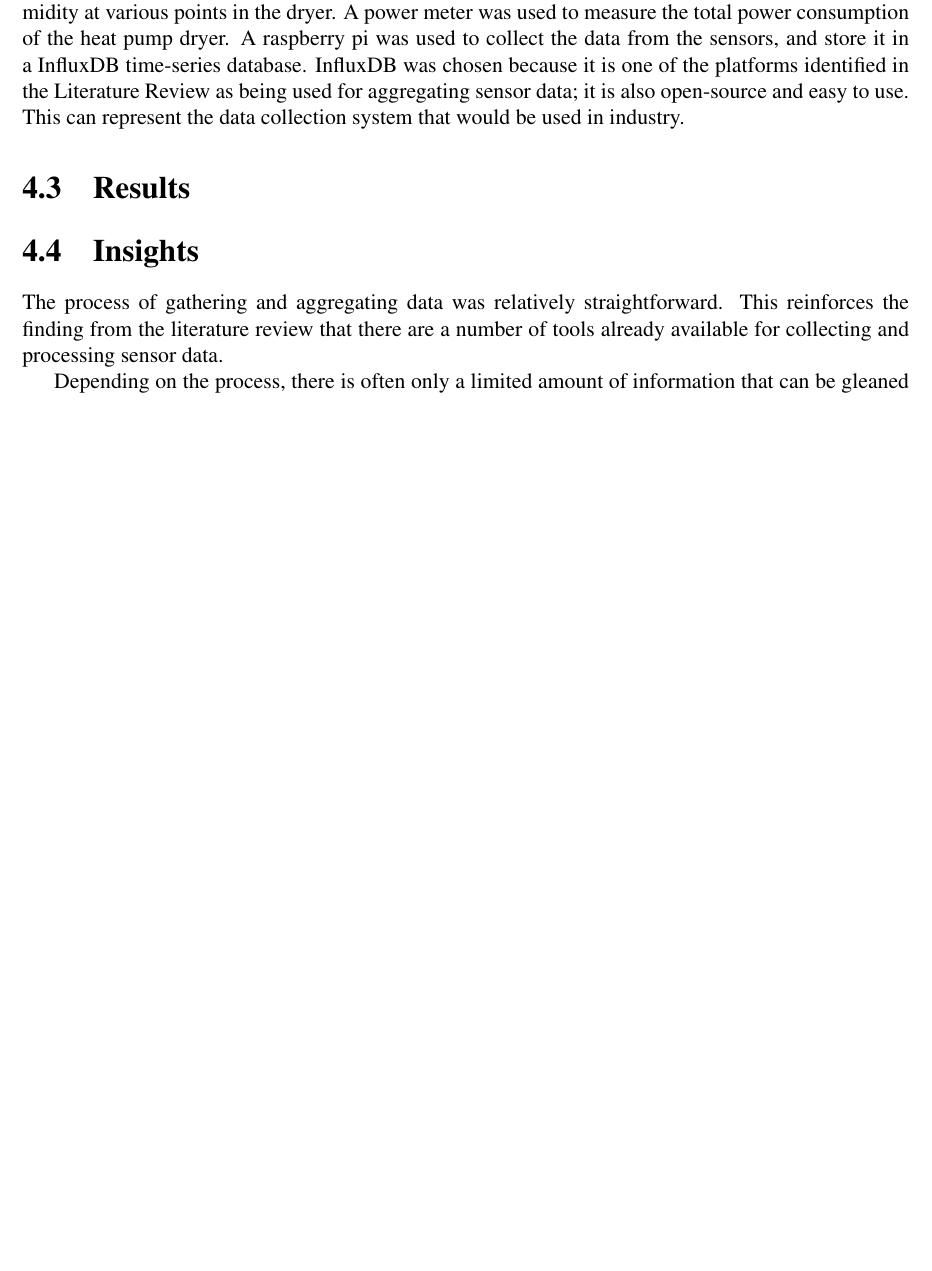
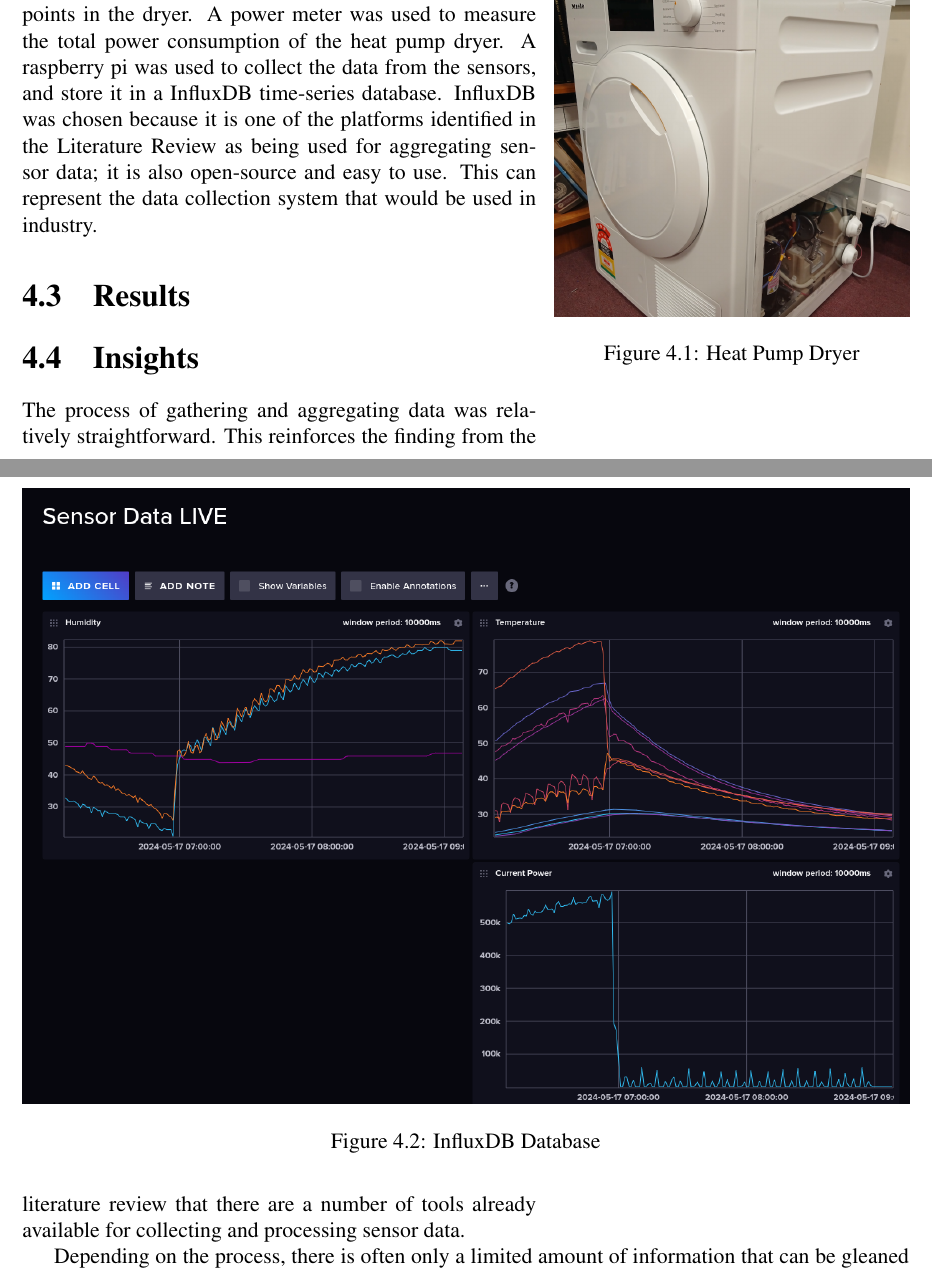
Before and after one commit to bertkdowns/honours-dissertation, a LaTeX thesis (main.tex): part of page 15 of 31 before the commit and two parts of pages 15 and 16 of 31 after it, the two joined at a grey line, cut so that both start at the same text, the shorter picture padded with empty space. Compiled offline with pdfLaTeX.

Commit message:
include dryer images from data collection

```diff
--- a/main.tex
+++ b/main.tex
@@ -8,6 +8,7 @@
 \usepackage{enumitem}
 \usepackage{hyperref}
 \usepackage{cleveref}
+\usepackage{wrapfig}
 
 \title{Integrating streamed sensor data into a distributed model of a complex system \\
 \large{A report submitted in partial fulfilment of the requirements for the degree of \\
@@ -234,12 +235,26 @@ A Heat Pump Dryer provides a good test case for live data processing. Heat Pumps
 
 Since the Heat Pump Dryer includes its own control system, it does not provide a test case for closed-loop control. This is out of scope and will be a future area of research.
 
+
 \section{Method}
+
+\begin{wrapfigure}{r}{0.4\textwidth}
+    \centering
+    \includegraphics[width=0.4\textwidth]{dryer.png}
+    \caption{Heat Pump Dryer}
+    \label{fig:dryer}
+\end{wrapfigure}
 
 To gather data from the heat pump dryer, Bluetooth sensors were used to measure temperature and humidity at various points in the dryer. A power meter was used to measure the total power consumption of the heat pump dryer. A raspberry pi was used to collect the data from the sensors, and store it in a InfluxDB time-series database. InfluxDB was chosen because it is one of the platforms identified in the Literature Review as being used for aggregating sensor data; it is also open-source and easy to use. This can represent the data collection system that would be used in industry.
 
 \section{Results}
 
+\begin{figure}
+    \centering
+    \includegraphics[width=\textwidth]{influxdb.png}
+    \caption{InfluxDB Database}
+    \label{fig:influxdb}
+\end{figure}
 
 \section{Insights}
 
```
Also changed, not shown: dryer.png (added), influxdb.png (added), main.tex (4 more changed lines).
